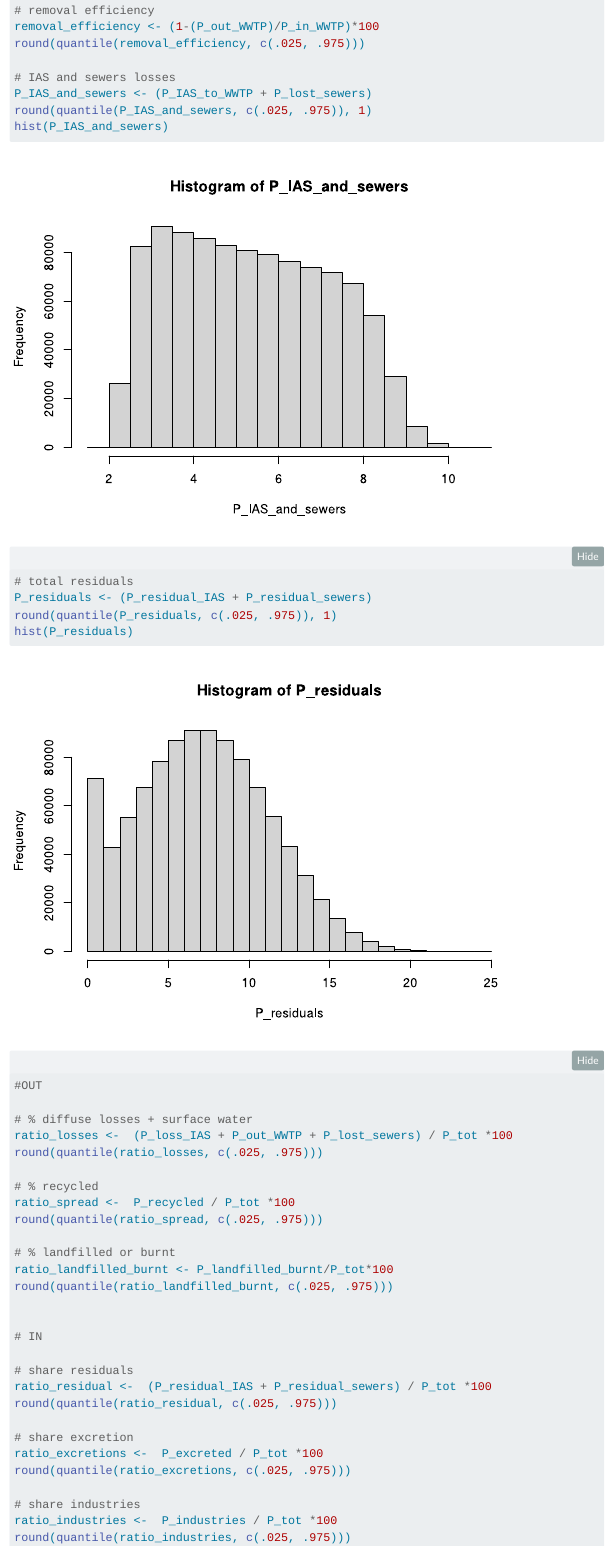
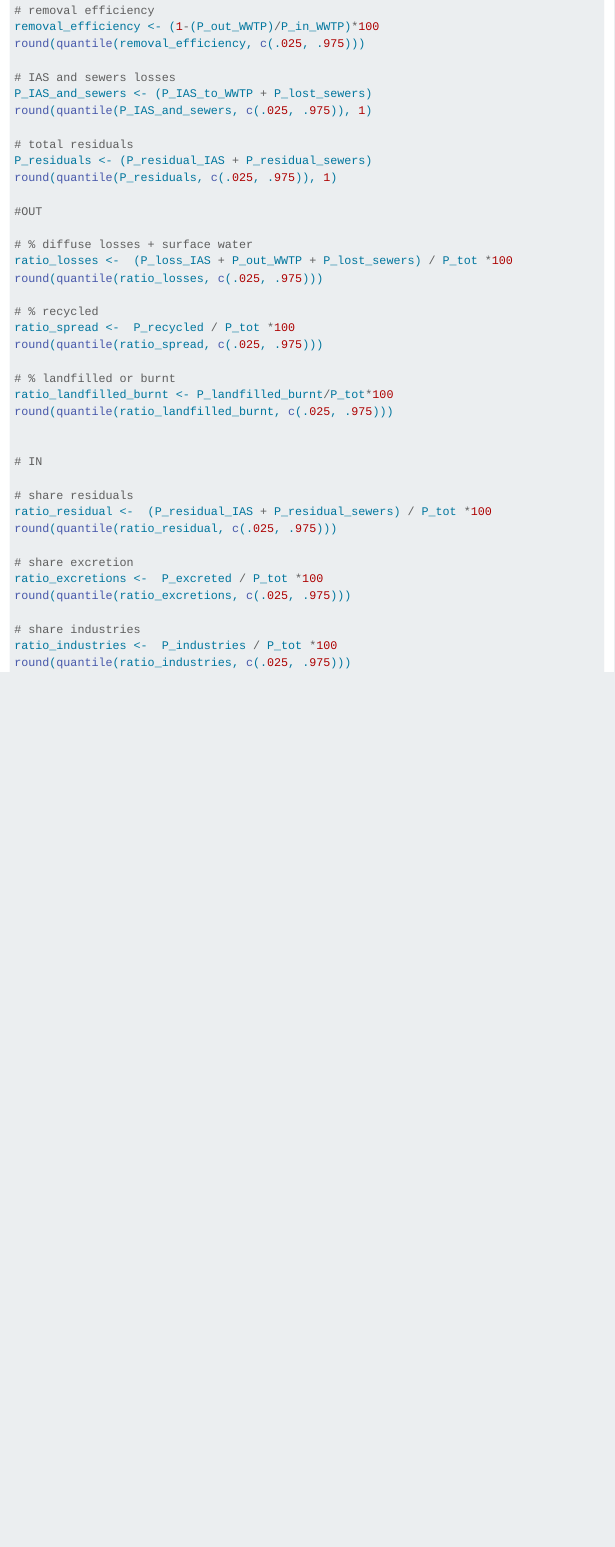
Before and after one commit to Thomas-Starck/n-p-sanitation-flows, a Quarto document (31_Sankeys.qmd): the page in a window 1100 px wide, from 7180 px down. Rendered offline with R 4.5, knitr and Pandoc in place of Quarto, with nearby package versions; folded parts are opened; some code elsewhere in the file could not run offline; menus at the side of the page are left out.

Commit message:
remove supplementary histograms on uncertainty analysis

```diff
--- a/31_Sankeys.qmd
+++ b/31_Sankeys.qmd
@@ -1135,12 +1135,10 @@ round(quantile(removal_efficiency, c(.025, .975)))
 # IAS and sewers losses
 P_IAS_and_sewers <- (P_IAS_to_WWTP + P_lost_sewers)
 round(quantile(P_IAS_and_sewers, c(.025, .975)), 1)
-hist(P_IAS_and_sewers)
 
 # total residuals
 P_residuals <- (P_residual_IAS + P_residual_sewers)
 round(quantile(P_residuals, c(.025, .975)), 1)
-hist(P_residuals)
 
 #OUT
 
```
Also changed, not shown: docs/search.json, graphs/N_WWTP_removal_efficiency.png, graphs/N_WWTP_removal_efficiency.svg, graphs/N_basin_removal_efficiency_sensitive_zone.pdf, graphs/N_excretions_review.pdf, graphs/P_basin_removal_efficiency_sensitive_zone.pdf, 28 other files.
